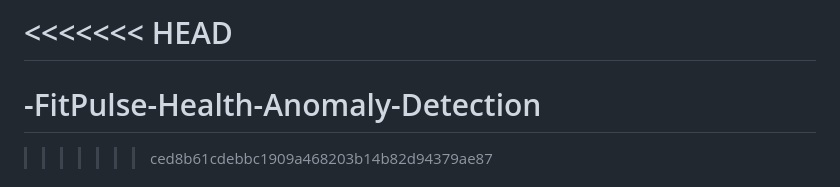
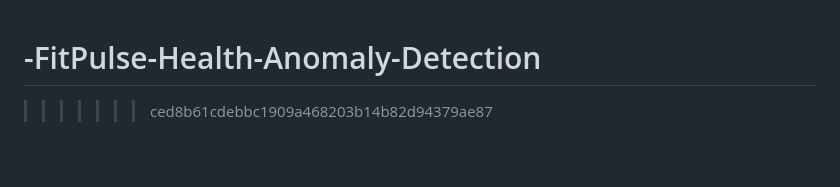
Before and after one commit to dibinksunil/-FitPulse-Health-Anomaly-Detection, a Markdown page: README.md, the part around the change. GitHub-like rendering; blank space fills up the shorter version.

```diff
--- a/README.md
+++ b/README.md
@@ -1,5 +1,4 @@
-<<<<<<< HEAD
-=======
+
 # -FitPulse-Health-Anomaly-Detection
 >>>>>>> ced8b61cdebbc1909a468203b14b82d94379ae87
 # FitPulse
```
